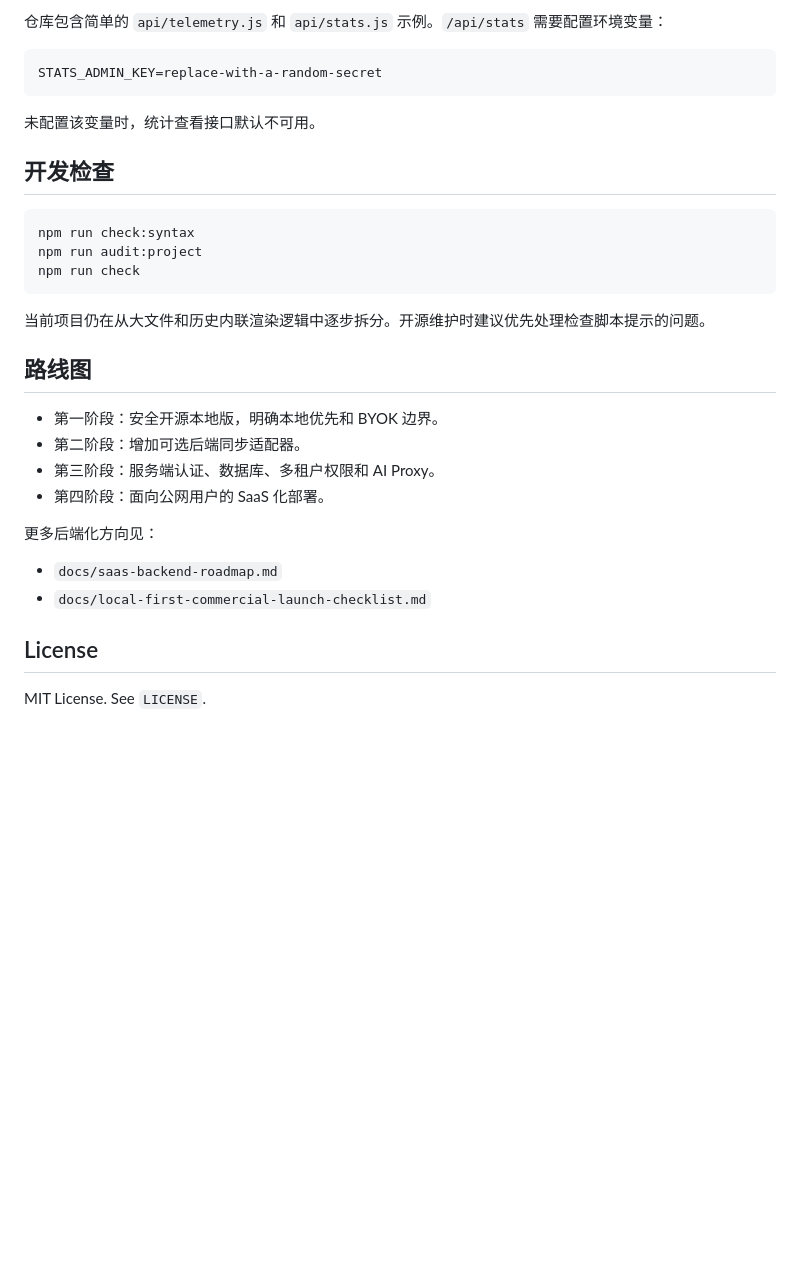
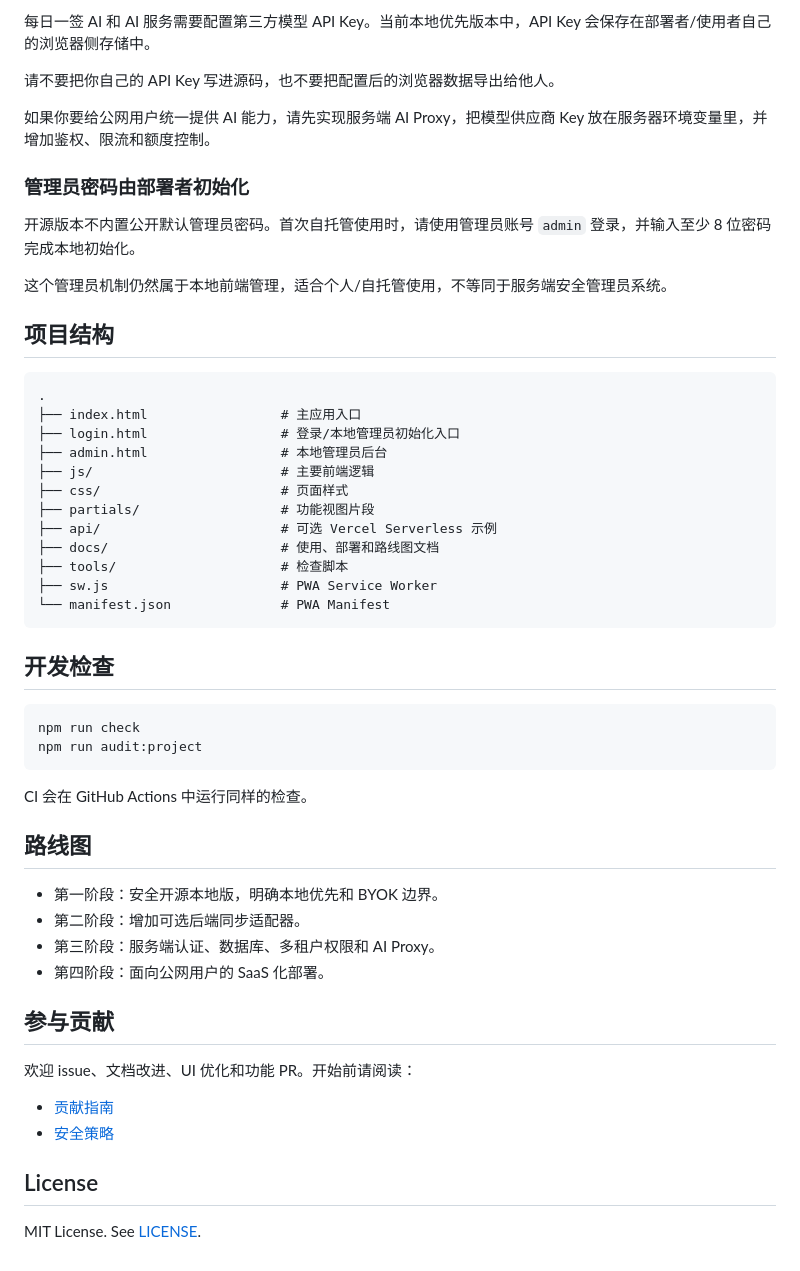
Before and after one commit to wangyuanhao666/XXSG-OpenSource, a Markdown page: README.md, the part around the change printed below. Rendered like a GitHub page; blank space fills up the shorter version.

````diff
--- a/README.md
+++ b/README.md
@@ -68,21 +64,41 @@ http://localhost:8080
 
-仓库包含简单的 `api/telemetry.js` 和 `api/stats.js` 示例。`/api/stats` 需要配置环境变量：
+每日一签 AI 和 AI 服务需要配置第三方模型 API Key。当前本地优先版本中，API Key 会保存在部署者/使用者自己的浏览器侧存储中。
+
+请不要把你自己的 API Key 写进源码，也不要把配置后的浏览器数据导出给他人。
+
+如果你要给公网用户统一提供 AI 能力，请先实现服务端 AI Proxy，把模型供应商 Key 放在服务器环境变量里，并增加鉴权、限流和额度控制。
+
+### 管理员密码由部署者初始化
+
+开源版本不内置公开默认管理员密码。首次自托管使用时，请使用管理员账号 `admin` 登录，并输入至少 8 位密码完成本地初始化。
+
+这个管理员机制仍然属于本地前端管理，适合个人/自托管使用，不等同于服务端安全管理员系统。
+
+## 项目结构
 
 ```text
-STATS_ADMIN_KEY=replace-with-a-random-secret
+.
+├── index.html                 # 主应用入口
+├── login.html                 # 登录/本地管理员初始化入口
+├── admin.html                 # 本地管理员后台
+├── js/                        # 主要前端逻辑
+├── css/                       # 页面样式
+├── partials/                  # 功能视图片段
+├── api/                       # 可选 Vercel Serverless 示例
+├── docs/                      # 使用、部署和路线图文档
+├── tools/                     # 检查脚本
+├── sw.js                      # PWA Service Worker
+└── manifest.json              # PWA Manifest
 ```
-
-未配置该变量时，统计查看接口默认不可用。
 
 ## 开发检查
 
 ```bash
-npm run check:syntax
+npm run check
 npm run audit:project
-npm run check
 ```
 
-当前项目仍在从大文件和历史内联渲染逻辑中逐步拆分。开源维护时建议优先处理检查脚本提示的问题。
+CI 会在 GitHub Actions 中运行同样的检查。
 
 ## 路线图
 
@@ -91,11 +107,13 @@ npm run check
 - 第三阶段：服务端认证、数据库、多租户权限和 AI Proxy。
 - 第四阶段：面向公网用户的 SaaS 化部署。
 
-更多后端化方向见：
+## 参与贡献
 
-- `docs/saas-backend-roadmap.md`
-- `docs/local-first-commercial-launch-checklist.md`
+欢迎 issue、文档改进、UI 优化和功能 PR。开始前请阅读：
+
+- [贡献指南](CONTRIBUTING.md)
+- [安全策略](SECURITY.md)
 
 ## License
 
-MIT License. See `LICENSE`.
+MIT License. See [LICENSE](LICENSE).
````
Also changed, not shown: other parts of README.md (+22 -26 lines), .github/pull_request_template.md (added, +13 -0 lines), CONTRIBUTING.md (added, +56 -0 lines), SECURITY.md (added, +36 -0 lines), docs/DEPLOYMENT.md (added, +70 -0 lines), docs/FIRST_USE.md (added, +83 -0 lines), docs/assets/admin-dashboard.png (added), 2 other files.
